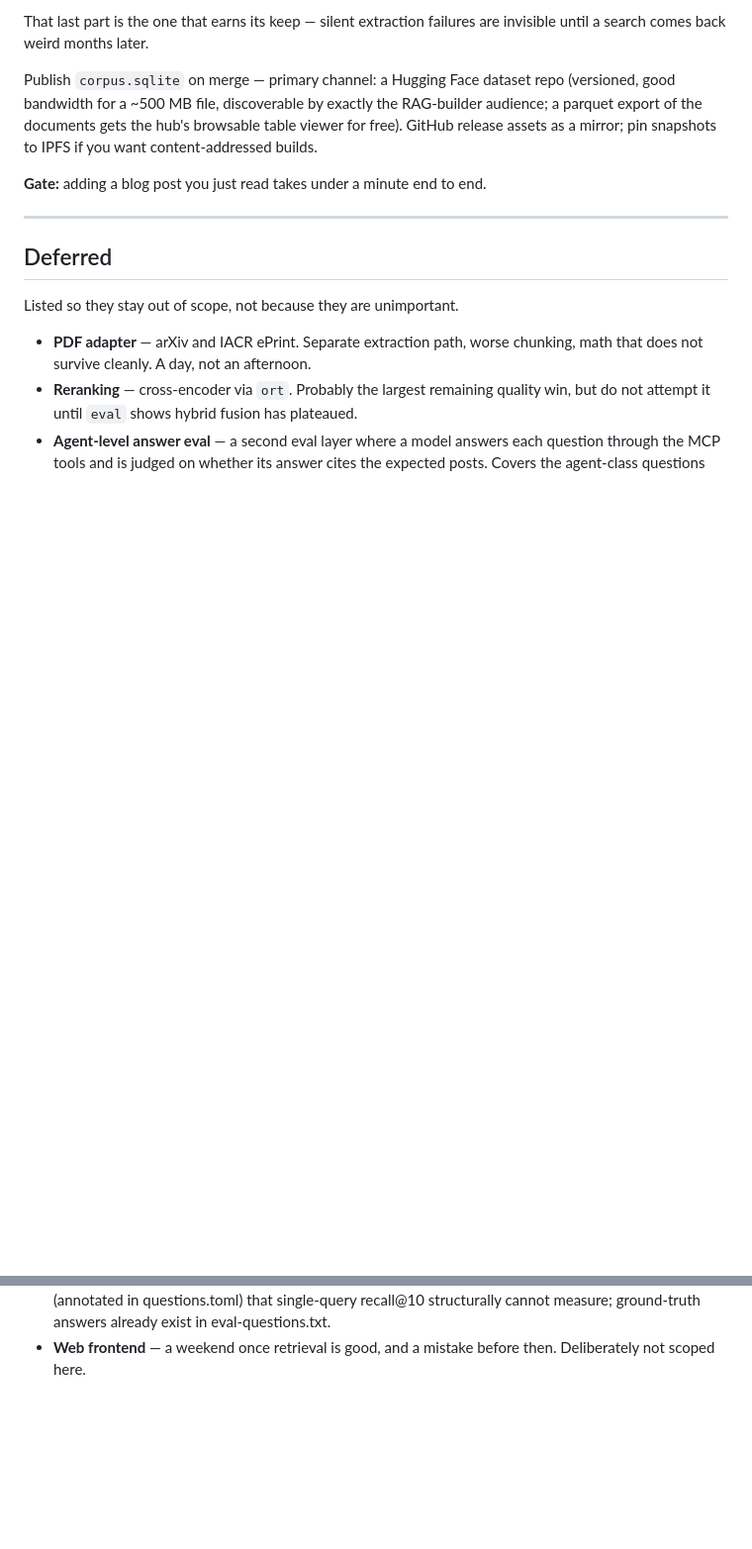
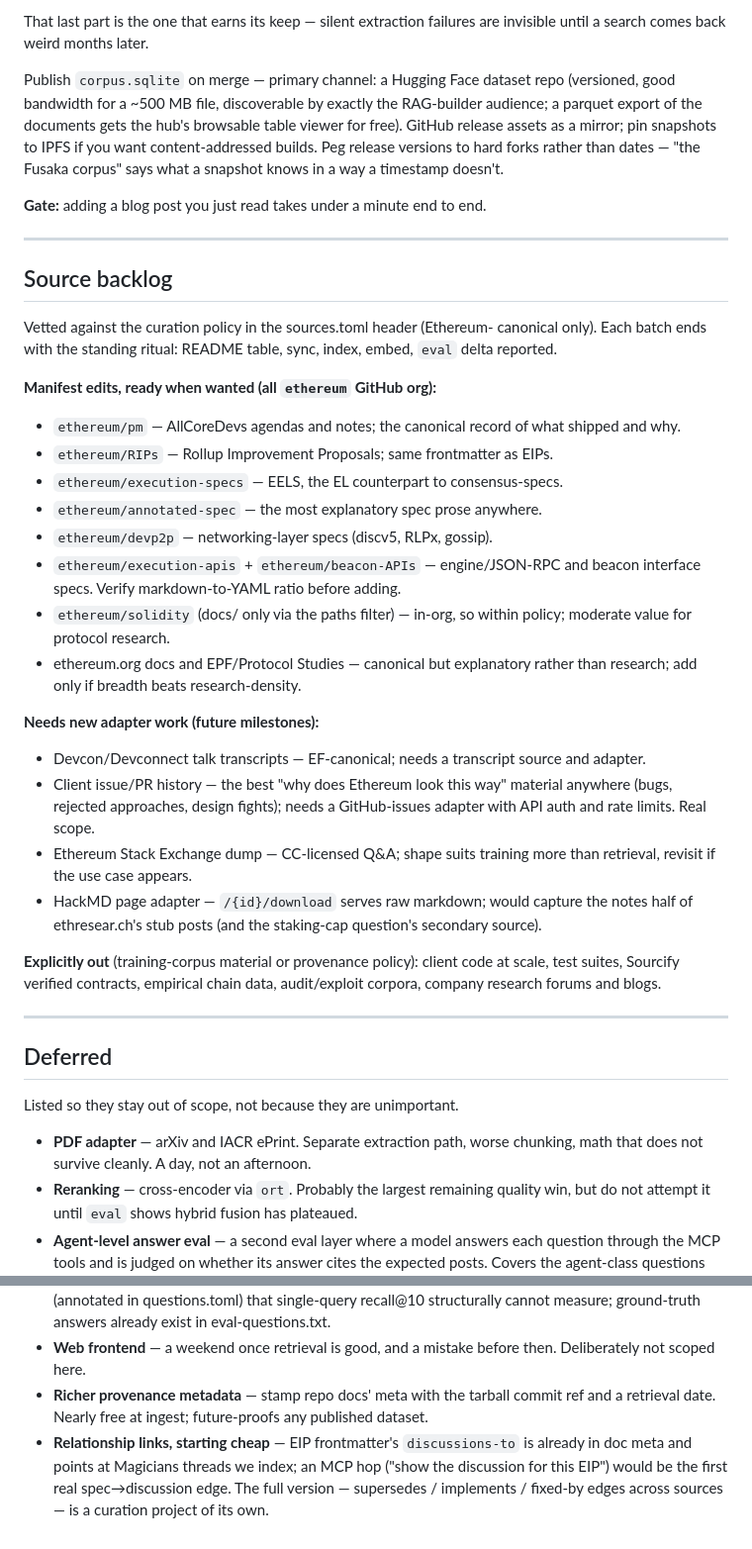
Before and after one commit to JossDuff/wikipethia, a Markdown page: ROADMAP.md, 2 parts joined by grey strips. Shown at 99% size. Drawn GitHub-style; blank space fills up the shorter version.

Commit message:
ROADMAP: source backlog and metadata ideas from colleague review
New "Source backlog" section: manifest-ready ethereum-org repos (pm,
RIPs, execution-specs, annotated-spec, devp2p, interface specs,
solidity docs), future-adapter items (Devcon transcripts, client
issue/PR history, Stack Exchange dump, HackMD pages), and an explicit
out-of-scope list for training-corpus material. Deferred gains richer
provenance metadata and the discussions-to spec→discussion link; M8
releases peg to hard forks instead of dates.

Co-Authored-By: Claude Fable 5 <noreply@anthropic.com>
Claude-Session: https://claude.ai/code/session_01HmbgTPkbyafq7nrVsrmrDG

```diff
--- a/ROADMAP.md
+++ b/ROADMAP.md
@@ -133,9 +133,51 @@ Publish `corpus.sqlite` on merge — primary channel: a Hugging Face dataset
 repo (versioned, good bandwidth for a ~500 MB file, discoverable by exactly
 the RAG-builder audience; a parquet export of the documents gets the hub's
 browsable table viewer for free). GitHub release assets as a mirror; pin
-snapshots to IPFS if you want content-addressed builds.
+snapshots to IPFS if you want content-addressed builds. Peg release versions
+to hard forks rather than dates — "the Fusaka corpus" says what a snapshot
+knows in a way a timestamp doesn't.
 
 **Gate:** adding a blog post you just read takes under a minute end to end.
+
+---
+
+## Source backlog
+
+Vetted against the curation policy in the sources.toml header (Ethereum-
+canonical only). Each batch ends with the standing ritual: README table,
+sync, index, embed, `eval` delta reported.
+
+**Manifest edits, ready when wanted (all `ethereum` GitHub org):**
+
+- `ethereum/pm` — AllCoreDevs agendas and notes; the canonical record of
+  what shipped and why.
+- `ethereum/RIPs` — Rollup Improvement Proposals; same frontmatter as EIPs.
+- `ethereum/execution-specs` — EELS, the EL counterpart to consensus-specs.
+- `ethereum/annotated-spec` — the most explanatory spec prose anywhere.
+- `ethereum/devp2p` — networking-layer specs (discv5, RLPx, gossip).
+- `ethereum/execution-apis` + `ethereum/beacon-APIs` — engine/JSON-RPC and
+  beacon interface specs. Verify markdown-to-YAML ratio before adding.
+- `ethereum/solidity` (docs/ only via the paths filter) — in-org, so within
+  policy; moderate value for protocol research.
+- ethereum.org docs and EPF/Protocol Studies — canonical but explanatory
+  rather than research; add only if breadth beats research-density.
+
+**Needs new adapter work (future milestones):**
+
+- Devcon/Devconnect talk transcripts — EF-canonical; needs a transcript
+  source and adapter.
+- Client issue/PR history — the best "why does Ethereum look this way"
+  material anywhere (bugs, rejected approaches, design fights); needs a
+  GitHub-issues adapter with API auth and rate limits. Real scope.
+- Ethereum Stack Exchange dump — CC-licensed Q&A; shape suits training more
+  than retrieval, revisit if the use case appears.
+- HackMD page adapter — `/{id}/download` serves raw markdown; would capture
+  the notes half of ethresear.ch's stub posts (and the staking-cap
+  question's secondary source).
+
+**Explicitly out** (training-corpus material or provenance policy): client
+code at scale, test suites, Sourcify verified contracts, empirical chain
+data, audit/exploit corpora, company research forums and blogs.
 
 ---
 
@@ -154,3 +196,11 @@ Listed so they stay out of scope, not because they are unimportant.
   ground-truth answers already exist in eval-questions.txt.
 - **Web frontend** — a weekend once retrieval is good, and a mistake before then.
   Deliberately not scoped here.
+- **Richer provenance metadata** — stamp repo docs' meta with the tarball
+  commit ref and a retrieval date. Nearly free at ingest; future-proofs any
+  published dataset.
+- **Relationship links, starting cheap** — EIP frontmatter's
+  `discussions-to` is already in doc meta and points at Magicians threads we
+  index; an MCP hop ("show the discussion for this EIP") would be the first
+  real spec→discussion edge. The full version — supersedes / implements /
+  fixed-by edges across sources — is a curation project of its own.
```
